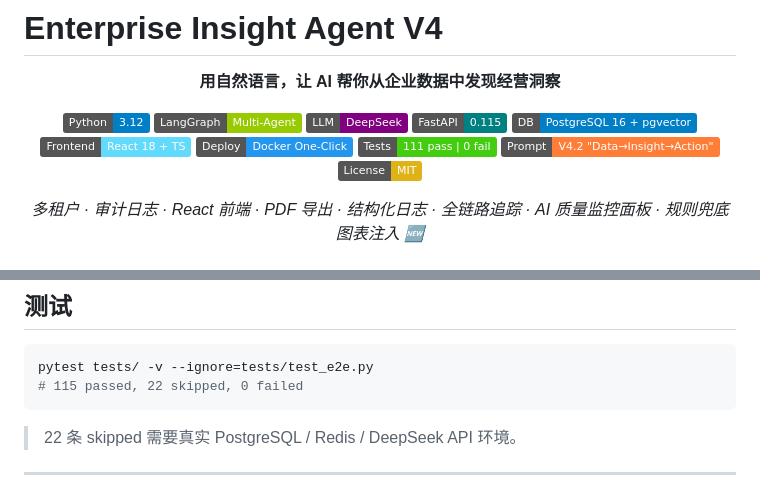
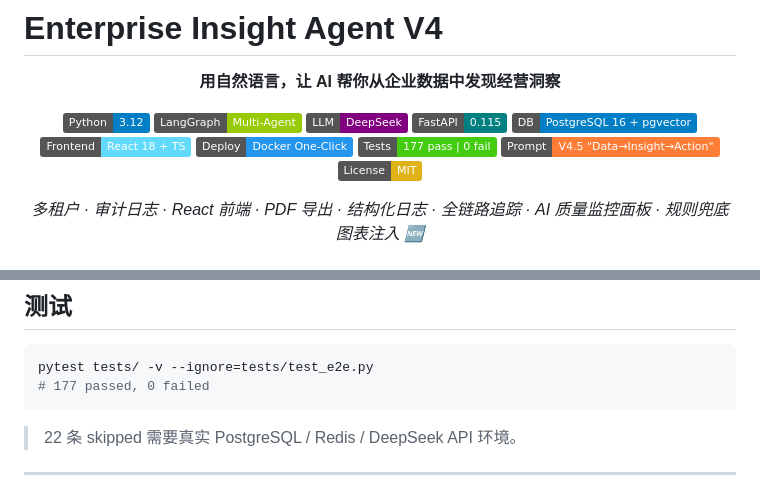
Before and after one commit to ZhiyuanGAO0920/enterprise-insight-agent, a Markdown page: README.md, 2 parts joined by grey strips. Drawn GitHub-style; badges without logos.

Commit message:
更新文档版本号和测试计数 (V4.5, 177 tests)

````diff
--- a/README.md
+++ b/README.md
@@ -11,8 +11,8 @@
 [![PostgreSQL](https://img.shields.io/badge/DB-PostgreSQL%2016%20%2B%20pgvector-blue.svg)](https://www.postgresql.org/)
 [![React](https://img.shields.io/badge/Frontend-React%2018%20%2B%20TS-61dafb.svg)](https://react.dev/)
 [![Docker](https://img.shields.io/badge/Deploy-Docker%20One--Click-2496ed.svg)](https://www.docker.com/)
-[![Tests](https://img.shields.io/badge/Tests-111%20pass%20%7C%200%20fail-brightgreen.svg)](tests/)
-[![Prompt](https://img.shields.io/badge/Prompt-V4.2%20%22Data%E2%86%92Insight%E2%86%92Action%22-orange.svg)](prompts/yaml/report.yaml)
+[![Tests](https://img.shields.io/badge/Tests-177%20pass%20%7C%200%20fail-brightgreen.svg)](tests/)
+[![Prompt](https://img.shields.io/badge/Prompt-V4.5%20%22Data%E2%86%92Insight%E2%86%92Action%22-orange.svg)](prompts/yaml/report.yaml)
 [![License](https://img.shields.io/badge/License-MIT-yellow.svg)](LICENSE)
 
 *多租户 · 审计日志 · React 前端 · PDF 导出 · 结构化日志 · 全链路追踪 · AI 质量监控面板 · 规则兜底图表注入 🆕*
@@ -335,7 +335,7 @@ WECOM_WEBHOOK_URL=                  # 企业微信机器人 webhook
 
 ```bash
 pytest tests/ -v --ignore=tests/test_e2e.py
-# 115 passed, 22 skipped, 0 failed
+# 177 passed, 0 failed
 ```
 
 > 22 条 skipped 需要真实 PostgreSQL / Redis / DeepSeek API 环境。
````
Also changed, not shown: AGENTS.md (+3 -2 lines).
